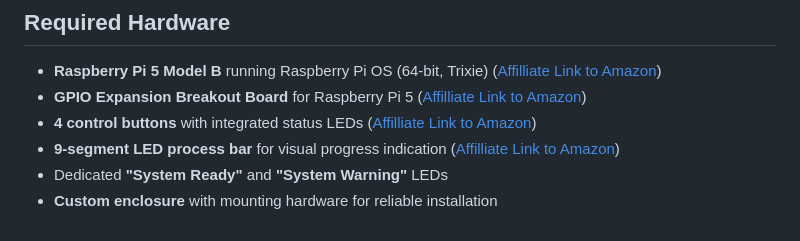
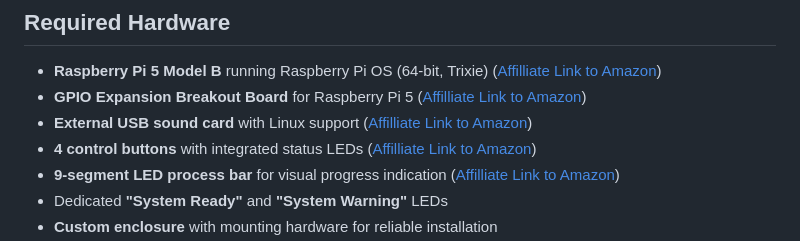
Before and after one commit to knxhelden/Buttonboard, a Markdown page: Documentation/Hardware.md, the part around the change. Rendered like a GitHub page.

Commit message:
Add sound card

```diff
--- a/Documentation/Hardware.md
+++ b/Documentation/Hardware.md
@@ -6,6 +6,7 @@ This page documents the required hardware components and the GPIO wiring used by
 
 - **Raspberry Pi 5 Model B** running Raspberry Pi OS (64-bit, Trixie) ([Affilliate Link to Amazon](https://link.amazon/B000CqJ9d))
 - **GPIO Expansion Breakout Board** for Raspberry Pi 5 ([Affilliate Link to Amazon](https://link.amazon/B0cnPFlSY))
+- **External USB sound card** with Linux support  ([Affilliate Link to Amazon](https://link.amazon/B07t3DXxQ))
 - **4 control buttons** with integrated status LEDs ([Affilliate Link to Amazon](https://link.amazon/B0c9oBth1))
 - **9-segment LED process bar** for visual progress indication ([Affilliate Link to Amazon](https://link.amazon/B0ePVLgGw))
 - Dedicated **"System Ready"** and **"System Warning"** LEDs
```
